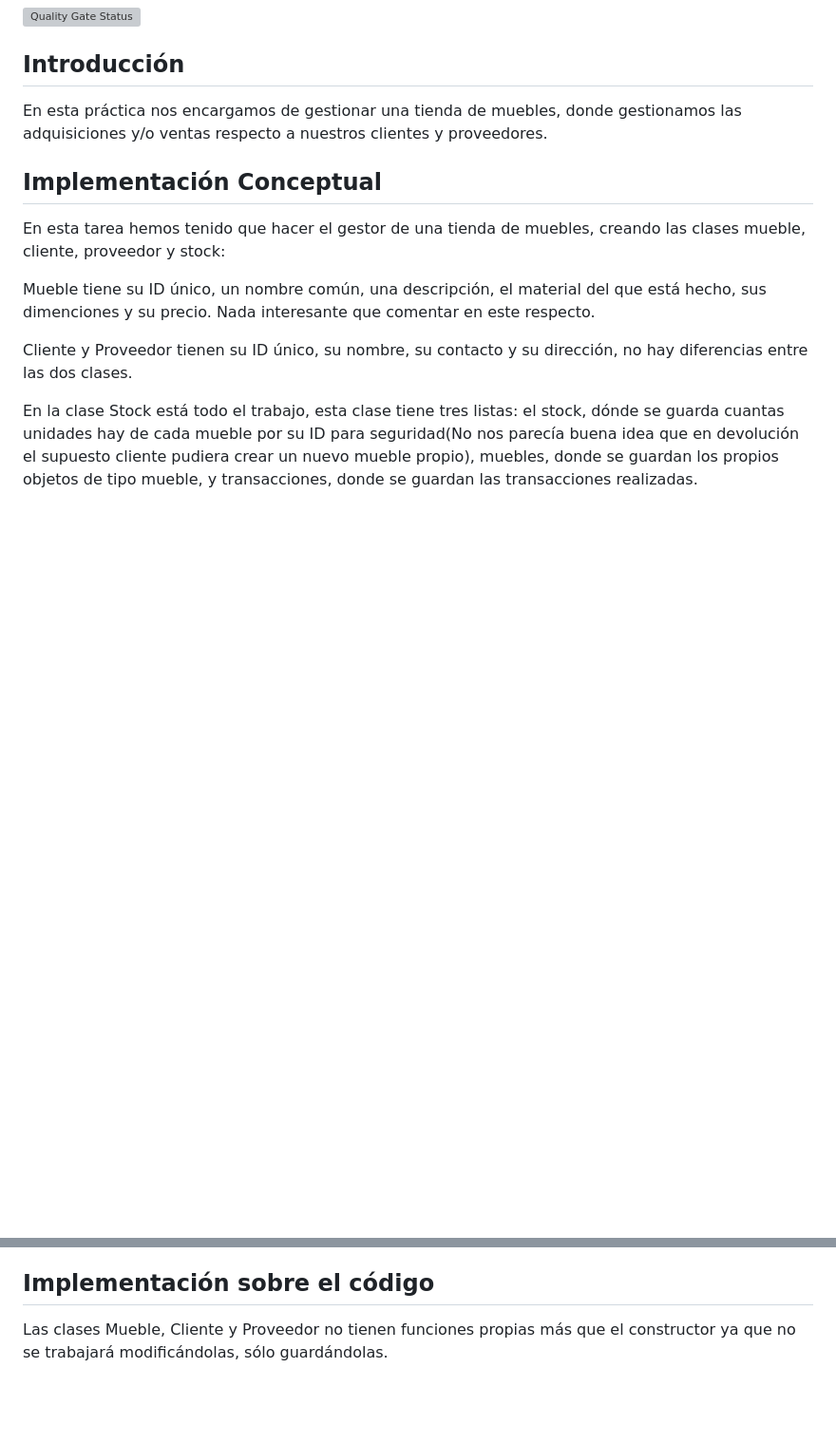
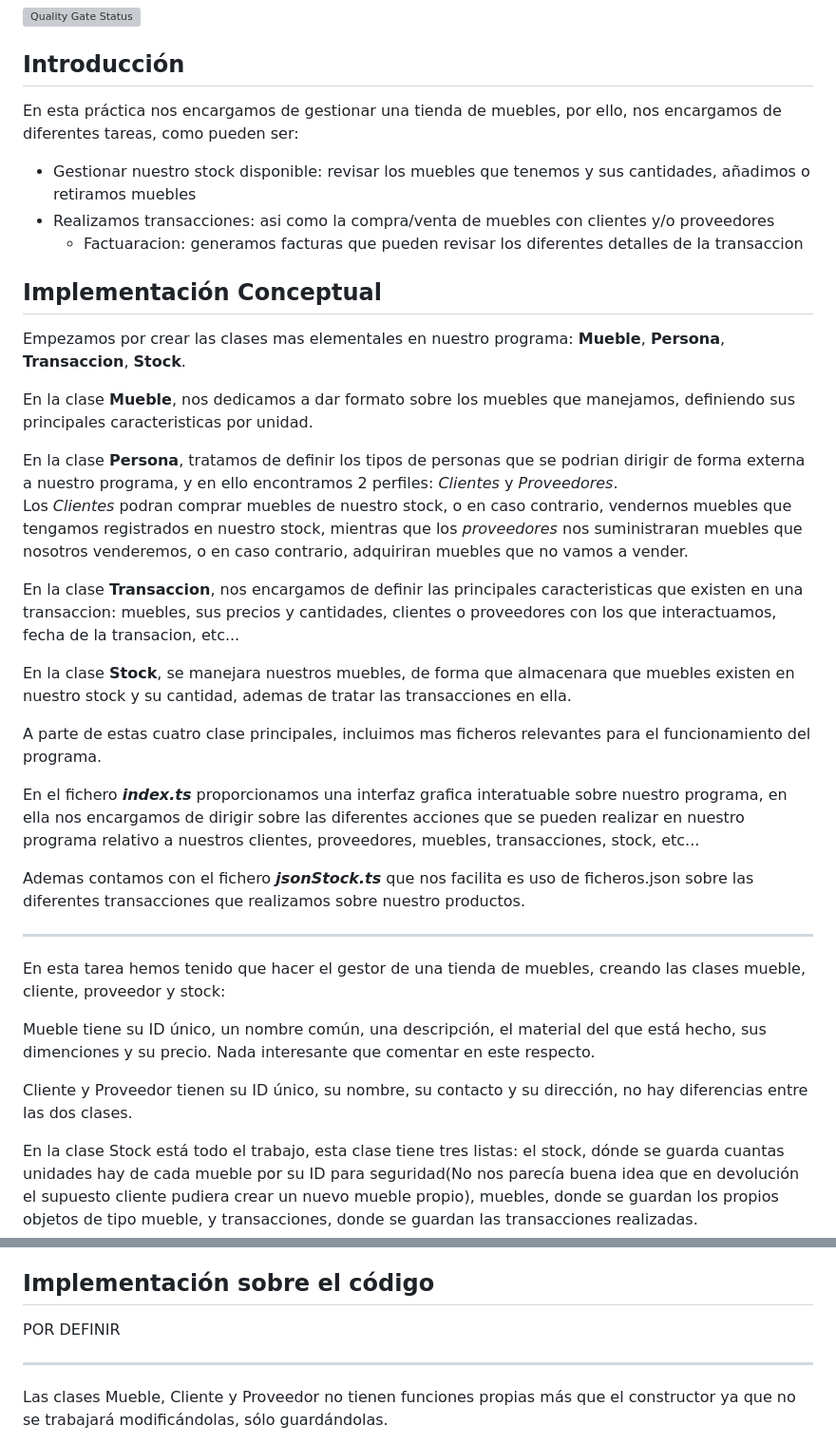
Before and after one commit to ULL-ESIT-INF-DSI-2324/ull-esit-inf-dsi-23-24-prct07-dsikea-datamodel-groupp, a Markdown page: README.md, 2 parts joined by grey strips. Shown at 95% size. Drawn GitHub-style; blank space fills up the shorter version; grey boxes are pictures that could not be loaded.

Commit message:
Actualización del fichero README

```diff
--- a/README.md
+++ b/README.md
@@ -11,10 +11,33 @@ Daniel Marhuenda Guillén, [alu0101487731@ull.edu.es](https://github.com/alu0101
 
 ## Introducción
 
-En esta práctica nos encargamos de gestionar una tienda de muebles, donde gestionamos las adquisiciones y/o ventas respecto a nuestros clientes y proveedores.
+En esta práctica nos encargamos de gestionar una tienda de muebles, por ello, nos encargamos de diferentes tareas, como pueden ser:
+
+- Gestionar nuestro stock disponible: revisar los muebles que tenemos y sus cantidades, añadimos o retiramos muebles
+- Realizamos transacciones: asi como la compra/venta de muebles con clientes y/o proveedores
+  - Factuaracion: generamos facturas que pueden revisar los diferentes detalles de la transaccion
+
 
 ## Implementación Conceptual
 
+Empezamos por crear las clases mas elementales en nuestro programa: **Mueble**, **Persona**, **Transaccion**, **Stock**.
+
+En la clase **Mueble**, nos dedicamos a dar formato sobre los muebles que manejamos, definiendo sus principales caracteristicas por unidad.
+
+En la clase **Persona**, tratamos de definir los tipos de personas que se podrian dirigir de forma externa a nuestro programa, y en ello encontramos 2 perfiles: _Clientes_ y _Proveedores_.
+Los _Clientes_ podran comprar muebles de nuestro stock, o en caso contrario, vendernos muebles que tengamos registrados en nuestro stock, mientras que los _proveedores_ nos suministraran muebles que nosotros venderemos, o en caso contrario, adquiriran muebles que no vamos a vender.
+
+En la clase **Transaccion**, nos encargamos de definir las principales caracteristicas que existen en una transaccion: muebles, sus precios y cantidades, clientes o proveedores con los que interactuamos, fecha de la transacion, etc...
+
+En la clase **Stock**, se manejara nuestros muebles, de forma que almacenara que muebles existen en nuestro stock y su cantidad, ademas de tratar las transacciones en ella.
+
+A parte de estas cuatro clase principales, incluimos mas ficheros relevantes para el funcionamiento del programa.
+
+En el fichero **_index.ts_** proporcionamos una interfaz grafica interatuable sobre nuestro programa, en ella nos encargamos de dirigir sobre las diferentes acciones que se pueden realizar en nuestro programa relativo a nuestros clientes, proveedores, muebles, transacciones, stock, etc...
+
+Ademas contamos con el fichero **_jsonStock.ts_** que nos facilita es uso de ficheros.json sobre las diferentes transacciones que realizamos sobre nuestro productos.
+
+-----------------------------------------------------------------------------------------------------------------
 
 En esta tarea hemos tenido que hacer el gestor de una tienda de muebles, creando las clases mueble, cliente, proveedor y stock:
 
@@ -26,6 +49,10 @@ En la clase Stock está todo el trabajo, esta clase tiene tres listas: el stock,
 
 
 ## Implementación sobre el código
+
+POR DEFINIR
+
+------------------------------------------------------------------------------------------------------------------
 
 Las clases Mueble, Cliente y Proveedor no tienen funciones propias más que el constructor ya que no se trabajará modificándolas, sólo guardándolas.
 
```
Also changed, not shown: other parts of README.md (+1 -1 lines).
